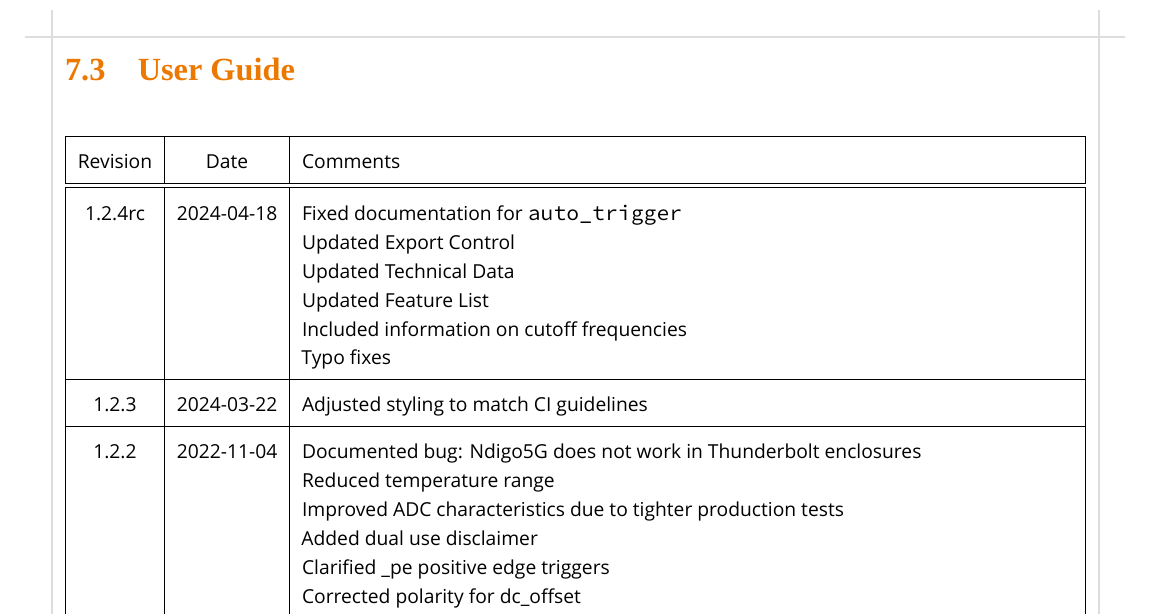
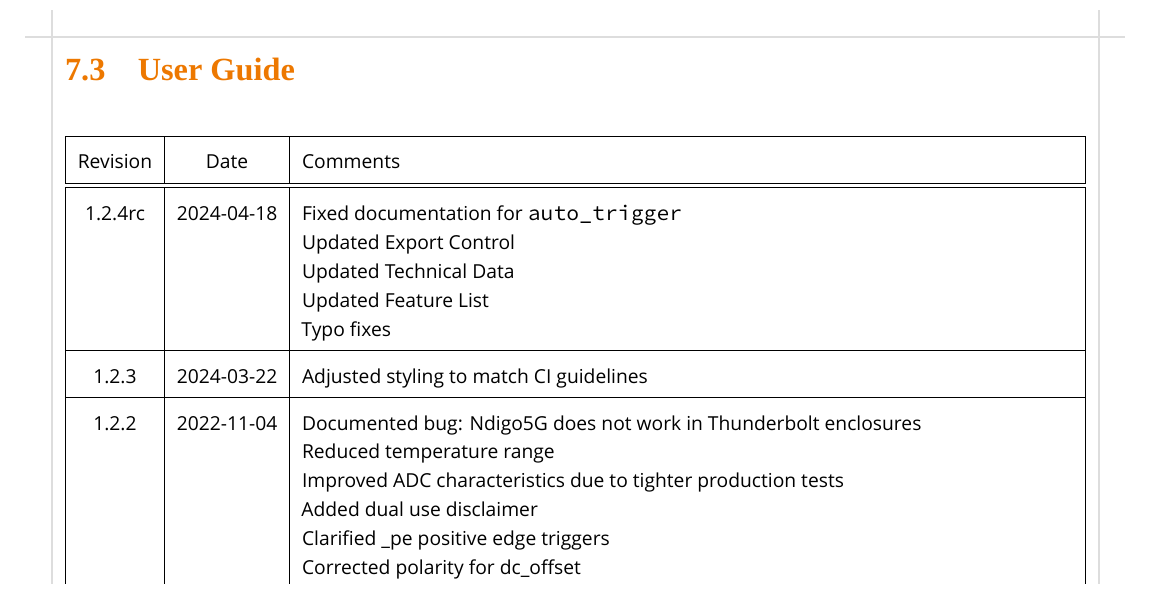
Before and after one commit to cronologic-de/ug_ndigo5g, a LaTeX thesis (Ndigo_User.tex, which reads Ndigo_UGRev.tex): part of page 53 of 53, cut so that both start at the same text. Compiled offline with XeLaTeX; a missing font is replaced by an installed copy or a similar font.

Commit message:
Correct UGRev list
Cutoff-frequencies are actually not implemented yet

```diff
--- a/Ndigo_UGRev.tex
+++ b/Ndigo_UGRev.tex
@@ -12,7 +12,6 @@
         Updated Export Control\newline
         Updated Technical Data\newline
         Updated Feature List\newline
-        Included information on cutoff frequencies\newline
         Typo fixes
     \\
     \hline
```
